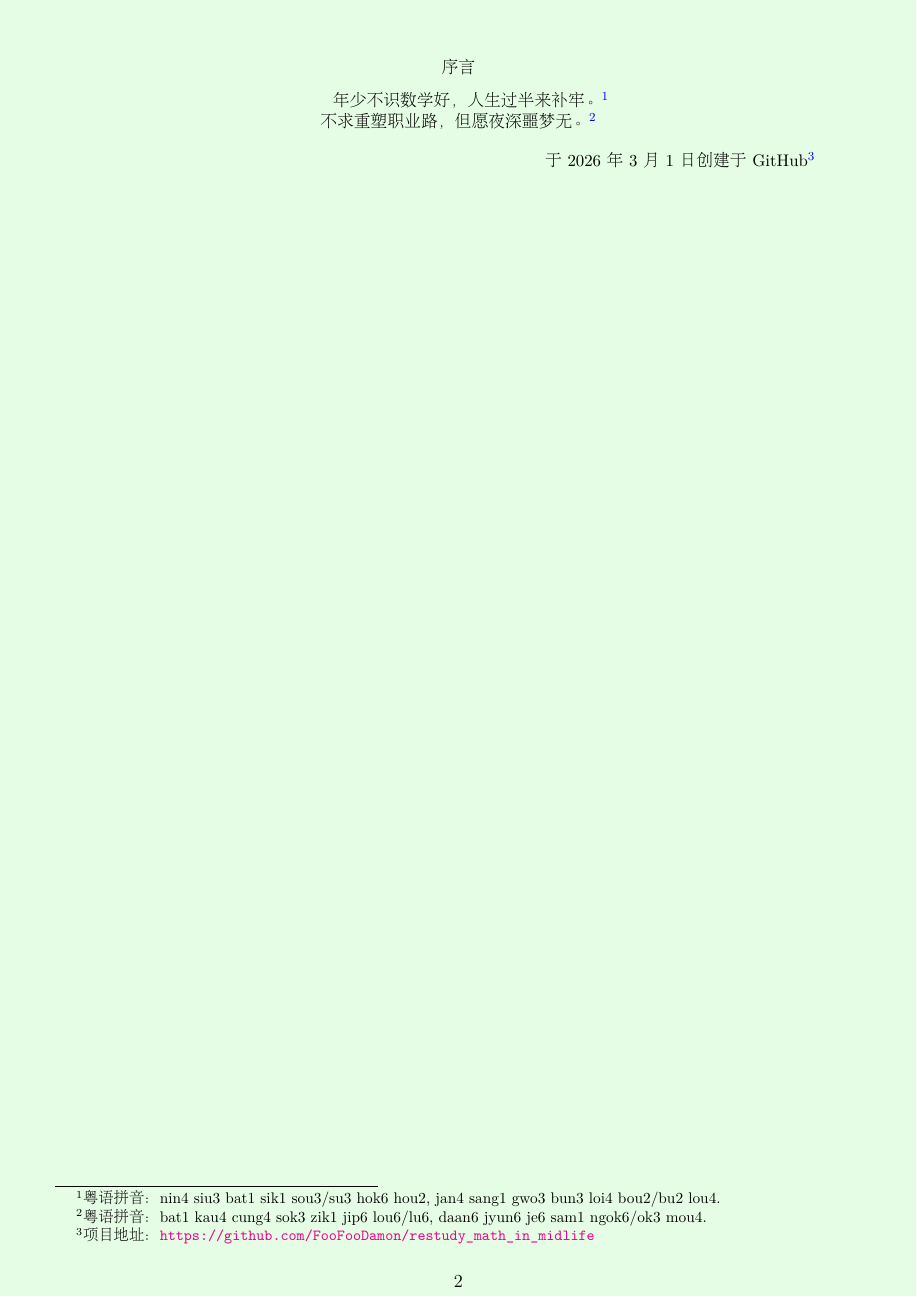
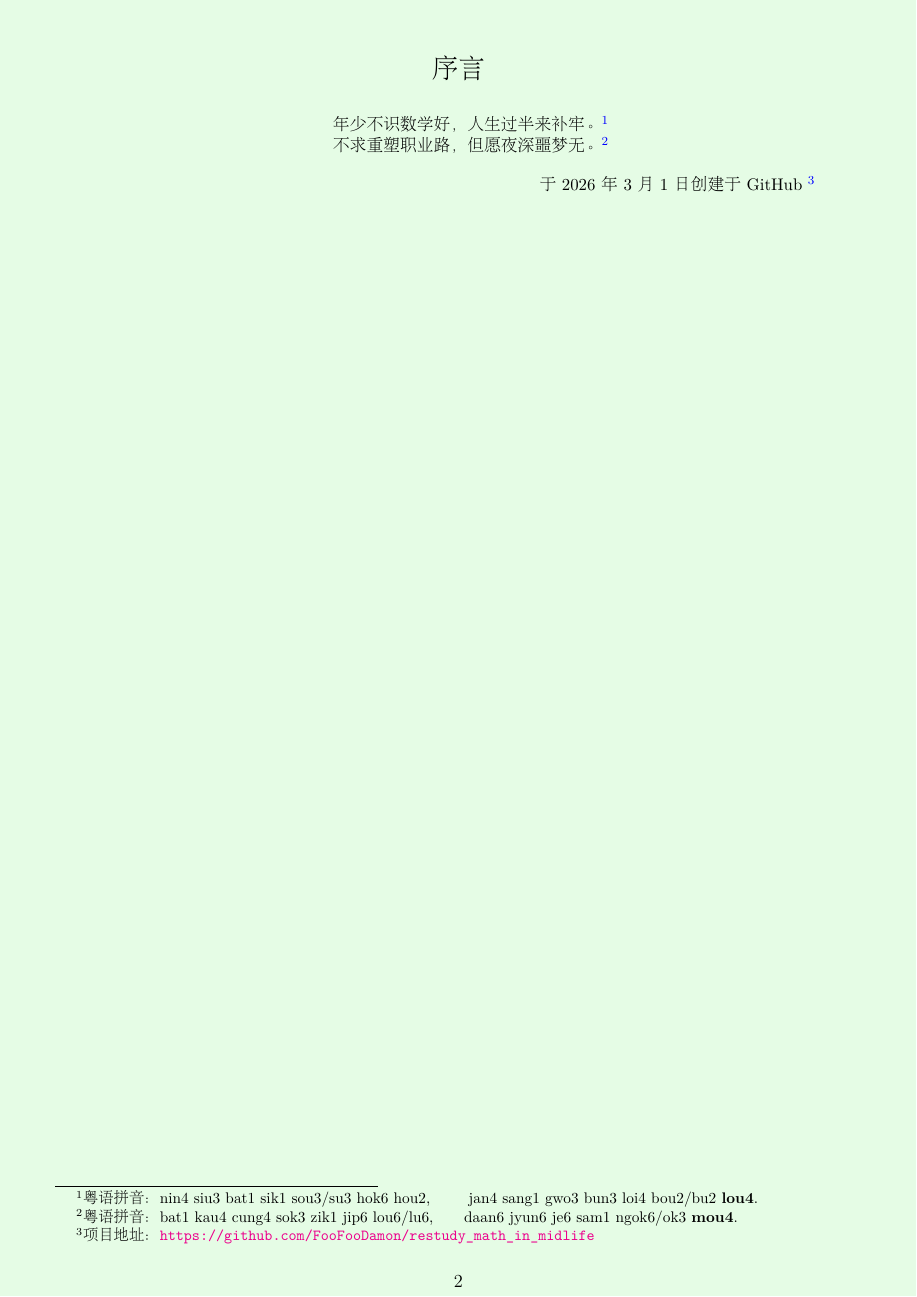
Before and after one commit to FooFooDamon/restudy_math_in_midlife, a LaTeX paper (main.tex): page 2 of 2 before the commit and page 2 of 3 after it. Compiled offline with XeLaTeX.

Commit message:
main.tex：添加版权头注释、PDF元数据、目录自动生成逻辑，加大序言头字号和对齐序言正文

```diff
--- a/main.tex
+++ b/main.tex
@@ -22,23 +64,32 @@
 
 \newpage
 
-\renewcommand{\abstractname}{序言}
+%
+%%%%%%%%%%%%%%%%%%%%%%%%%%%%%%%%
+% Preface/Abstract
+%%%%%%%%%%%%%%%%%%%%%%%%%%%%%%%%
+%
+\renewcommand{\abstractname}{\Large{序言}\vspace{16pt}}
 \begin{abstract}
 	\begin{center}
-年少不识数学好， 人生过半来补牢。\footnote{
+		年少不识数学好， 人生过半来补牢。
+		\footnote{
 			粤语拼音：
-	nin4 siu3 bat1 sik1 sou3/su3 hok6 hou2,
-	jan4 sang1 gwo3 bun3 loi4 bou2/bu2 lou4.
+			nin4 siu3 bat1 sik1 sou3/su3 hok6 hou2,\qquad\,
+			jan4 sang1 gwo3 bun3 loi4 bou2/bu2 \textbf{lou4}.
 		}\\
-不求重塑职业路， 但愿夜深噩梦无。\footnote{
+		% 前一行有奇怪的缩进，因此在本行开头手动插入空格来对齐。
+		\ \,\quad 不求重塑职业路， 但愿夜深噩梦无。
+		\footnote{
 			粤语拼音：
-	bat1 kau4 cung4 sok3 zik1 jip6 lou6/lu6,
-	daan6 jyun6 je6 sam1 ngok6/ok3 mou4.
+			bat1 kau4 cung4 sok3 zik1 jip6 lou6/lu6,\qquad
+			daan6 jyun6 je6 sam1 ngok6/ok3 \textbf{mou4}.
 		}
 	\end{center}
 	\begin{flushright}
-于2026年3月1日创建于GitHub\footnote{
-	项目地址：\url{https://github.com/FooFooDamon/restudy_math_in_midlife}
+		于2026年3月1日创建于GitHub
+		\footnote{
+			项目地址：\url{\GithubURL/restudy_math_in_midlife}
 		}
 	\end{flushright}
 \end{abstract}
```
Also changed, not shown: main.tex (76 more changed lines). Lines whose indentation alone changed are shown as unchanged.
